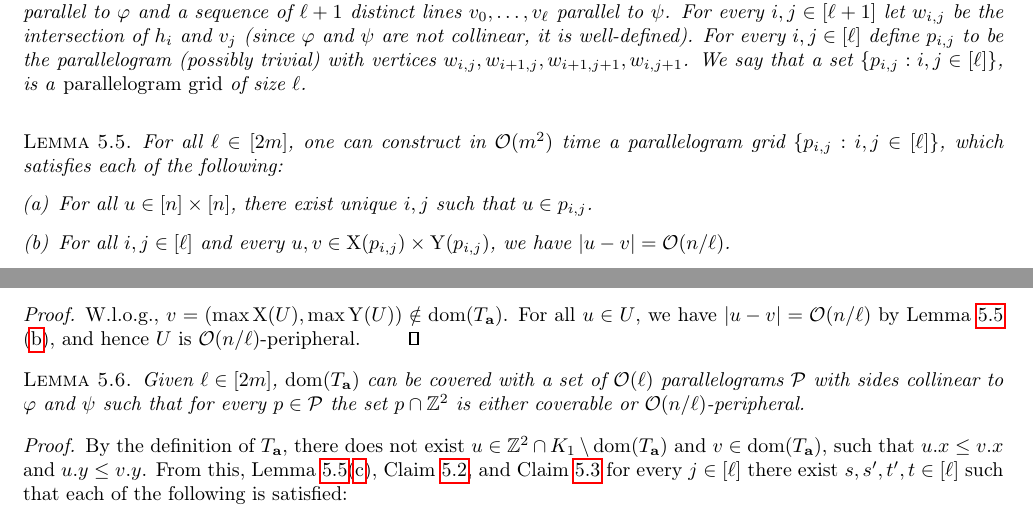
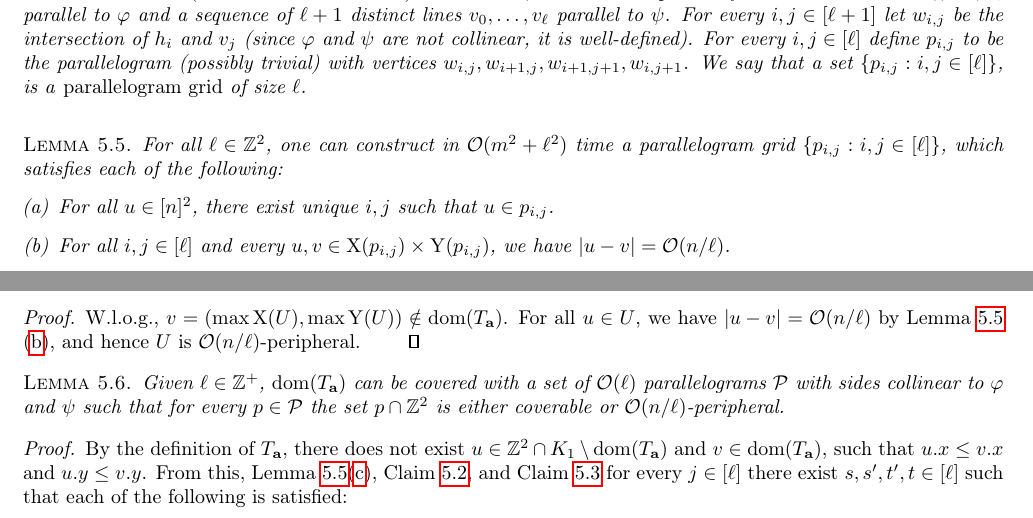
Before and after one commit to AGorkiewicz/2D-stuff, a LaTeX paper (main.tex): two parts of pages 17 and 18 of 30, joined at a grey line, cut so that both start at the same text. Compiled offline with pdfLaTeX.

Commit message:
text decomposition fixes

```diff
--- a/main.tex
+++ b/main.tex
@@ -1092,22 +1092,22 @@ We will cut the text into parallelograms, and we assume that a parallelogram con
 \end{definition}
 
 \begin{restatable}{lemma}{restateLemParallelogramGrid}\label{lm:parallelogram_grid}
-For all $\ell \in [2m]$, one can construct in $\O(m^2)$ time a parallelogram grid $\{p_{i,j} : i,j \in [\ell]\}$, which satisfies each of the following:
+For all $\ell \in \Z^2$, one can construct in $\O(m^2 + \ell^2)$ time a parallelogram grid $\{p_{i,j} : i,j \in [\ell]\}$, which satisfies each of the following:
 \begin{enumerate}[(a)]
-\item \label{it:unique} For all $u \in [n] \times [n]$, there exist unique $i,j$ such that $u \in p_{i,j}$.
+\item \label{it:unique} For all $u \in [n]^2$, there exist unique $i,j$ such that $u \in p_{i,j}$.
 
 \item \label{it:small_parallelogram} For all $i, j \in [\ell]$ and every $u, v \in \X(p_{i, j}) \times \Y(p_{i, j})$, we have $\absolute{u - v} = \O(n / \ell)$.
 
 \item \label{it:monotonicity} For all $i \in [\ell - 1]$ and $j \in [\ell]$ we have
 	\eq{
-	&\min \X(p_{i, j}) < \min \X(p_{i + 1, j}) &\min \Y(p_{i, j}) \le \min \Y(p_{i + 1, j}) \\
-	&\max \X(p_{i, j}) < \max \X(p_{i + 1, j})  &\max \Y(p_{i, j}) \le \max \Y(p_{i + 1, j})
+		\min \X(p_{i, j}) &< \min \X(p_{i + 1, j}) & \min \Y(p_{i, j}) &\le \min \Y(p_{i + 1, j}) \\
+		\max \X(p_{i, j}) &< \max \X(p_{i + 1, j}) & \max \Y(p_{i, j}) &\le \max \Y(p_{i + 1, j})
 	}
 
 For all $i \in [\ell]$ and $j \in [\ell - 1]$ we have
 	\eq{
-		&\min \X(p_{i, j}) \ge \min \X(p_{i, j + 1})  &\min \Y(p_{i, j}) < \min \Y(p_{i, j + 1}) \\
-		&\max \X(p_{i, j}) \ge \max \X(p_{i, j + 1})  &\max \Y(p_{i, j}) < \max \Y(p_{i, j + 1})
+		\min \X(p_{i, j}) &\ge \min \X(p_{i, j + 1})  & \min \Y(p_{i, j}) &< \min \Y(p_{i, j + 1}) \\
+		\max \X(p_{i, j}) &\ge \max \X(p_{i, j + 1})  & \max \Y(p_{i, j}) &< \max \Y(p_{i, j + 1})
 	}
 \end{enumerate}
 \end{restatable}
@@ -1172,7 +1172,7 @@ W.l.o.g., $v = (\max \X(U), \max \Y(U)) \notin \d{\Ta}$. For all $u \in U$, we h
 \end{proof}
 
 \begin{lemma}\label{lm:parallelogram_merge}
-Given $\ell \in [2m]$, $\d{\Ta}$ can be covered with a set of $\O(\ell)$ parallelograms $\mathcal{P}$ with sides collinear to $\phi$ and $\psi$ such that for every $p \in \mathcal{P}$ the set $p \cap \Z^2$ is either coverable or $\O(n / \ell)$-peripheral.
+Given $\ell \in \Z^+$, $\d{\Ta}$ can be covered with a set of $\O(\ell)$ parallelograms $\mathcal{P}$ with sides collinear to $\phi$ and $\psi$ such that for every $p \in \mathcal{P}$ the set $p \cap \Z^2$ is either coverable or $\O(n / \ell)$-peripheral.
 \end{lemma}
 \begin{proof}
 By the definition of $\Ta$, there does not exist $u \in \Z^2 \cap K_1 \setminus \d{\Ta}$ and $v \in \d{\Ta}$, such that $\x{u} \le \x{v}$ and $\y{u} \le \y{v}$. From this, \Cref{lm:parallelogram_grid}(\ref{it:monotonicity}), \cref{coverable}, and \cref{peripheral} for every $j \in [\ell]$ there exist $s,s', t',t \in [\ell]$  such that each of the following is satisfied:
```
Also changed, not shown: main.tex (2 more changed lines).
